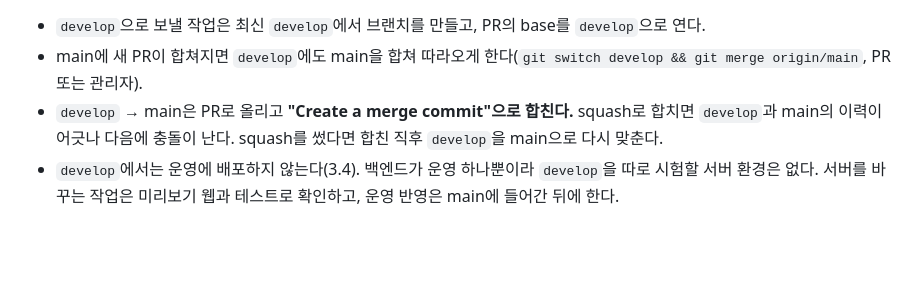
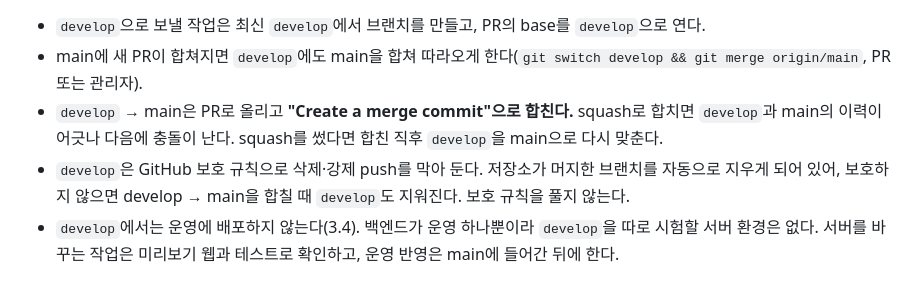
Before and after one commit to koolunkle/maru, a Markdown page: CONTRIBUTING.md, the part around the change. GitHub-like rendering; blank space fills up the shorter version.

Commit message:
docs: develop 브랜치 보호 규칙 적어 두기
- 머지 후 자동 삭제로 develop이 지워지지 않도록 보호 규칙을 건 이유를 CONTRIBUTING 3.3에 적는다

```diff
--- a/CONTRIBUTING.md
+++ b/CONTRIBUTING.md
@@ -94,6 +94,7 @@ OpenSpec CLI는 개발 의존성으로 들어 있다(`npm run spec -- <명령>`)
 - `develop`으로 보낼 작업은 최신 `develop`에서 브랜치를 만들고, PR의 base를 `develop`으로 연다.
 - main에 새 PR이 합쳐지면 `develop`에도 main을 합쳐 따라오게 한다(`git switch develop && git merge origin/main`, PR 또는 관리자).
 - `develop` → main은 PR로 올리고 **"Create a merge commit"으로 합친다.** squash로 합치면 `develop`과 main의 이력이 어긋나 다음에 충돌이 난다. squash를 썼다면 합친 직후 `develop`을 main으로 다시 맞춘다.
+- `develop`은 GitHub 보호 규칙으로 삭제·강제 push를 막아 둔다. 저장소가 머지한 브랜치를 자동으로 지우게 되어 있어, 보호하지 않으면 develop → main을 합칠 때 `develop`도 지워진다. 보호 규칙을 풀지 않는다.
 - `develop`에서는 운영에 배포하지 않는다(3.4). 백엔드가 운영 하나뿐이라 `develop`을 따로 시험할 서버 환경은 없다. 서버를 바꾸는 작업은 미리보기 웹과 테스트로 확인하고, 운영 반영은 main에 들어간 뒤에 한다.
 
 ### 3.4 운영 반영 규칙
```
